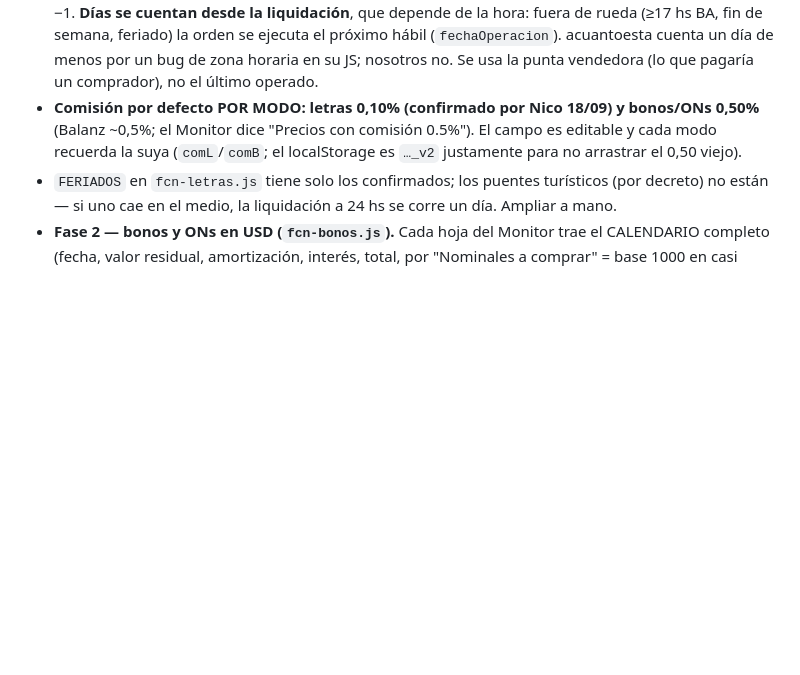
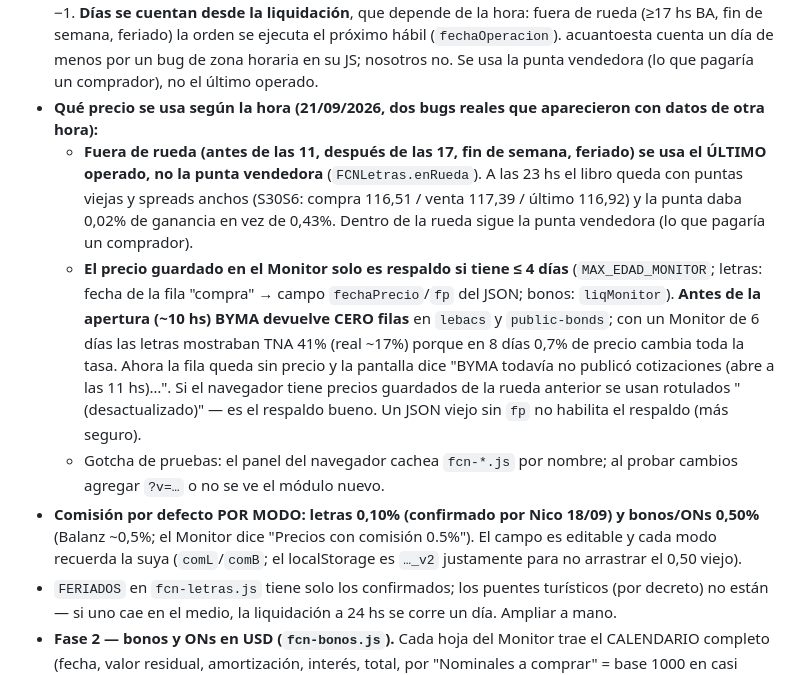
Before and after one commit to finanzasconnico/Suit-FCN, a Markdown page: CLAUDE.md, the part around the change. GitHub-like rendering; blank space fills up the shorter version.

Commit message:
CLAUDE.md: reglas de precio por horario y antigüedad del Monitor en ¿Cuánto cobro?
Co-Authored-By: Claude Sonnet 5 <noreply@anthropic.com>

```diff
--- a/CLAUDE.md
+++ b/CLAUDE.md
@@ -135,6 +135,10 @@ Verificado por navegador real (no por `node --check` — ver nota abajo): se car
 - **Datos de cada letra = hojas por ticker del Monitor** (`data/monitor.xlsx`), no hardcodeados: una letra nueva aparece sola cuando se agrega su hoja. Valor final = Total del único pago positivo / valor residual base (100 o 1000). **Gotcha: las hojas NO son todas iguales** (en S16O6 faltan las etiquetas y el flujo está corrido una columna) → el parser ubica el flujo por su ENCABEZADO ("Fecha"/"Valor residual"/"Total"), el vencimiento sale de la fecha del último pago. Si una hoja no tiene exactamente un pago positivo, se ignora en silencio (no es letra capitalizable).
 - **Precios en vivo: API pública de BYMA**, endpoints `lebacs` (letras S…) y `public-bonds` (T…), POST con body `{"page_size":2000}` — **sin `page_size` devuelve solo 189 filas y se pierden las S/T**. `settlementType` `'1'`=CI, `'2'`=24 hs. Precio cada 100 VN. Mismo riesgo que `fcn-byma.js`: API no oficial, sin SLA; el código cae al precio de la hoja del Monitor si BYMA falla.
 - **Convenciones (validadas contra el Monitor y contra acuantoesta):** precio con comisión = px/100×(1+com); ganancia directa = vf/pCom−1; TNA = ganancia×365/días; TEM = (vf/pCom)^(30/días)−1. **Días se cuentan desde la liquidación**, que depende de la hora: fuera de rueda (≥17 hs BA, fin de semana, feriado) la orden se ejecuta el próximo hábil (`fechaOperacion`). acuantoesta cuenta un día de menos por un bug de zona horaria en su JS; nosotros no. Se usa la punta vendedora (lo que pagaría un comprador), no el último operado.
+- **Qué precio se usa según la hora (21/09/2026, dos bugs reales que aparecieron con datos de otra hora):**
+  - **Fuera de rueda (antes de las 11, después de las 17, fin de semana, feriado) se usa el ÚLTIMO operado, no la punta vendedora** (`FCNLetras.enRueda`). A las 23 hs el libro queda con puntas viejas y spreads anchos (S30S6: compra 116,51 / venta 117,39 / último 116,92) y la punta daba 0,02% de ganancia en vez de 0,43%. Dentro de la rueda sigue la punta vendedora (lo que pagaría un comprador).
+  - **El precio guardado en el Monitor solo es respaldo si tiene ≤ 4 días** (`MAX_EDAD_MONITOR`; letras: fecha de la fila "compra" → campo `fechaPrecio`/`fp` del JSON; bonos: `liqMonitor`). **Antes de la apertura (~10 hs) BYMA devuelve CERO filas** en `lebacs` y `public-bonds`; con un Monitor de 6 días las letras mostraban TNA 41% (real ~17%) porque en 8 días 0,7% de precio cambia toda la tasa. Ahora la fila queda sin precio y la pantalla dice "BYMA todavía no publicó cotizaciones (abre a las 11 hs)…". Si el navegador tiene precios guardados de la rueda anterior se usan rotulados "(desactualizado)" — es el respaldo bueno. Un JSON viejo sin `fp` no habilita el respaldo (más seguro).
+  - Gotcha de pruebas: el panel del navegador cachea `fcn-*.js` por nombre; al probar cambios agregar `?v=…` o no se ve el módulo nuevo.
 - **Comisión por defecto POR MODO: letras 0,10% (confirmado por Nico 18/09) y bonos/ONs 0,50%** (Balanz ~0,5%; el Monitor dice "Precios con comisión 0.5%"). El campo es editable y cada modo recuerda la suya (`comL`/`comB`; el localStorage es `…_v2` justamente para no arrastrar el 0,50 viejo).
 - `FERIADOS` en `fcn-letras.js` tiene solo los confirmados; los puentes turísticos (por decreto) no están — si uno cae en el medio, la liquidación a 24 hs se corre un día. Ampliar a mano.
 - **Fase 2 — bonos y ONs en USD (`fcn-bonos.js`).** Cada hoja del Monitor trae el CALENDARIO completo (fecha, valor residual, amortización, interés, total, por "Nominales a comprar" = base 1000 en casi todas pero **100 en otras, p. ej. AE38** → normalizar SIEMPRE por esa base). Universo: hojas con "Moneda de cobro" = MEP/Cable → 235 vigentes (15 soberanos, 13 provinciales, 7 BOPREAL, 200 ONs). Se descartan las hojas que no son bono (`Hoja3`, `FX`, `Soberanos`, `Corporativos`, `Letras-Bonos $`, `OFFSHORE`) y las letras en pesos (S…/T…).
```
